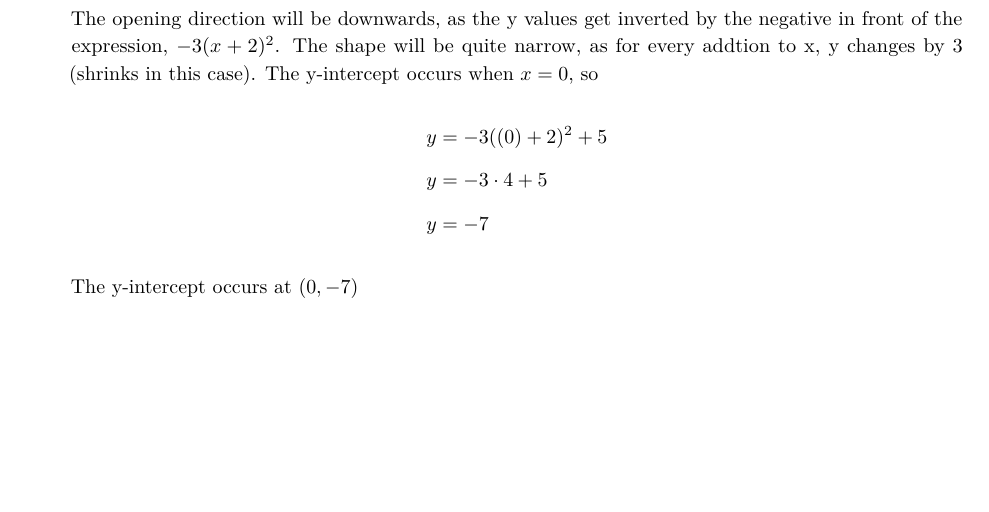
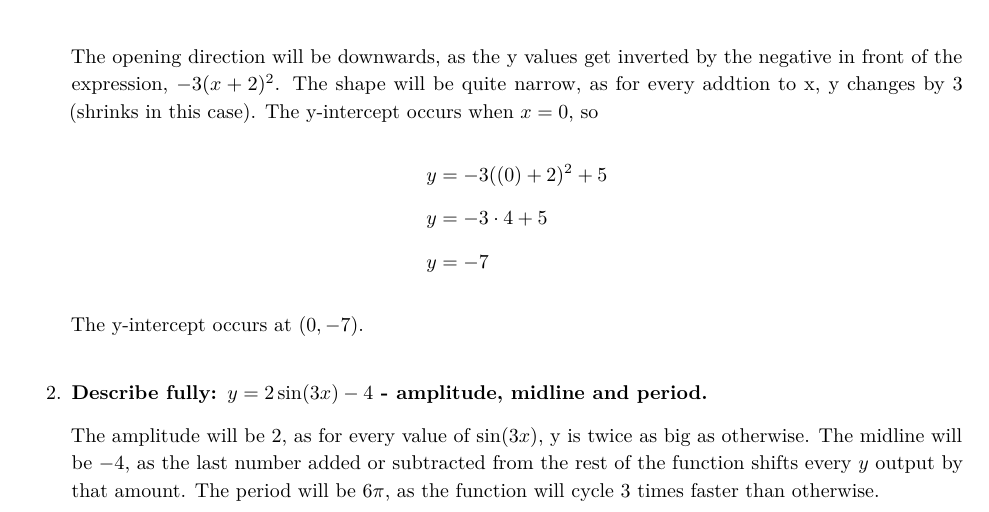
Before and after one commit to montagueh/math-notes, a LaTeX document (preuni/parabolas.tex): part of the page, cut so that both start at the same text, the shorter picture padded with empty space. Compiled offline with pdfLaTeX.

Commit message:
auto-backup 2026-10-02 15:30

```diff
--- a/preuni/parabolas.tex
+++ b/preuni/parabolas.tex
@@ -74,7 +74,13 @@
       y &= -3 \cdot 4 + 5 \\
       y &= -7
     \end{align*}
-    The y-intercept occurs at $(0,-7)$
+    The y-intercept occurs at $(0,-7)$.
+
+  \item \textbf{Describe fully: $y = 2\sin(3x) -4$ - amplitude, midline and period.}
+
+    The amplitude will be $2$, as for every value of $\sin(3x)$, y is twice as big as otherwise. The midline will be $-4$,
+    as the last number added or subtracted from the rest of the function shifts every $y$ output by that amount.
+    The period will be $6\pi$, as the function will cycle $3$ times faster than otherwise.
 \end{enumerate}
 
 
```
Also changed, not shown: preuni/parabolas.pdf.
